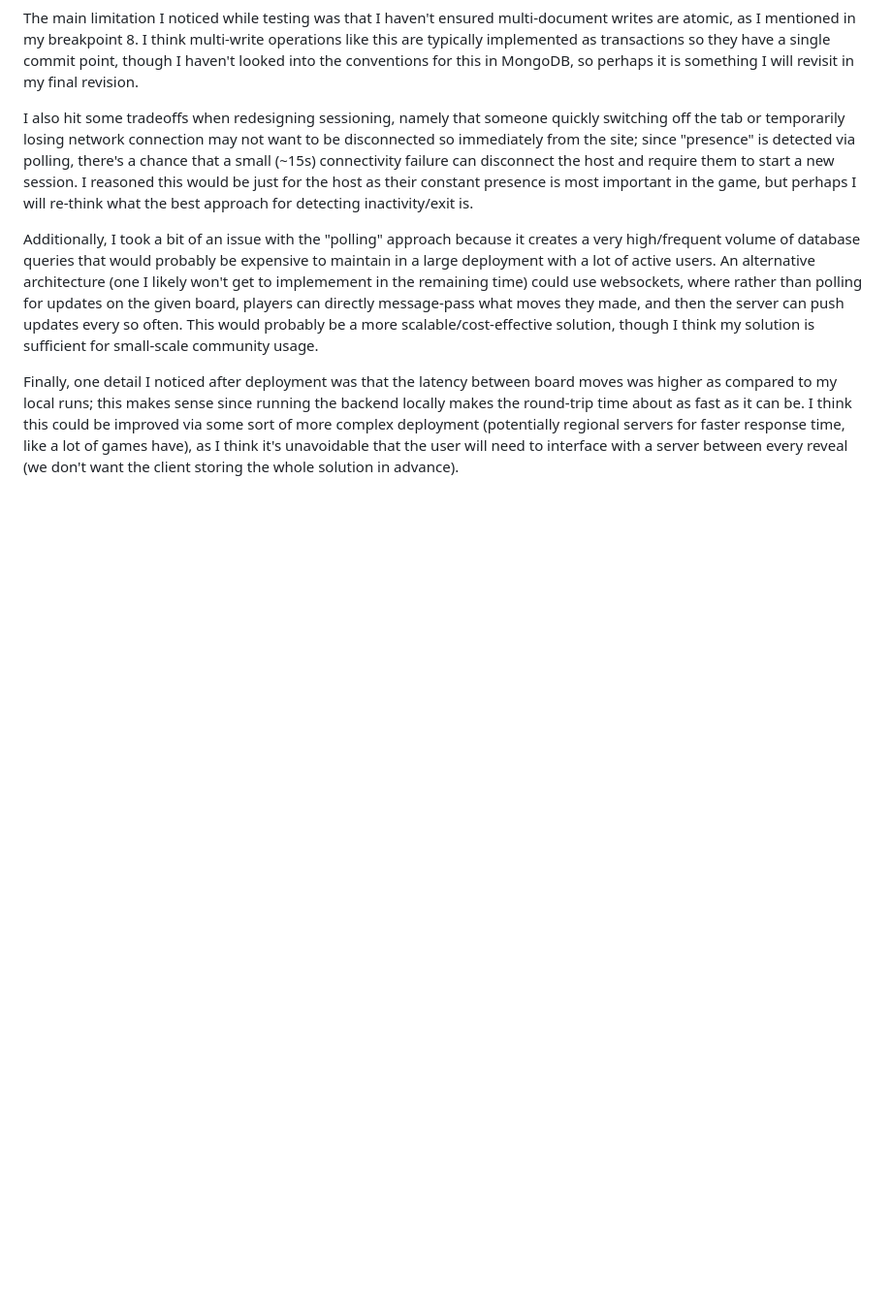
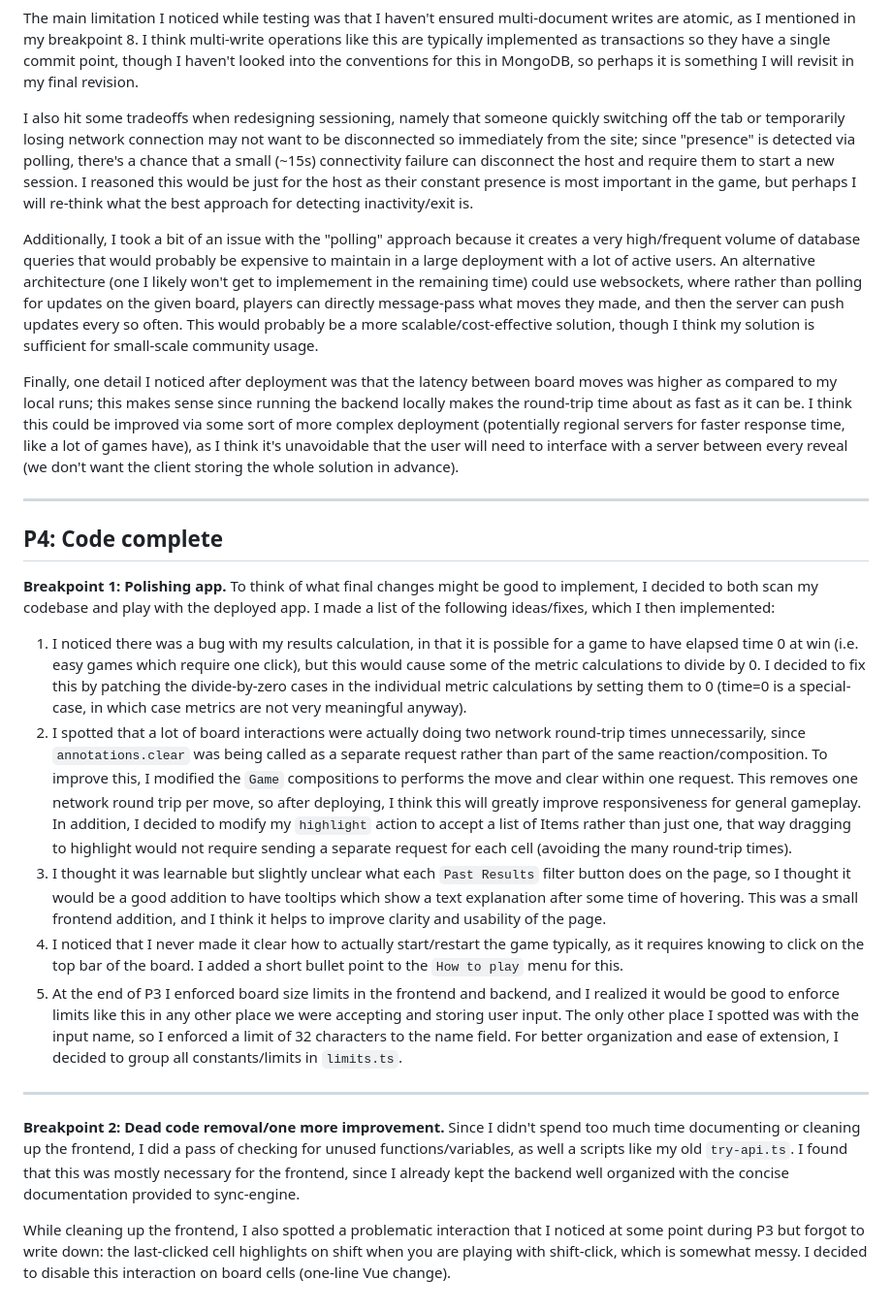
Before and after one commit to jkozak30/6104, a Markdown page: reflections/personal-design-notebook.md, the part around the change. Shown at 97% size. Drawn GitHub-style; blank space fills up the shorter version.

Commit message:
[p4] add notebook entry for polishes

```diff
--- a/reflections/personal-design-notebook.md
+++ b/reflections/personal-design-notebook.md
@@ -291,3 +291,20 @@ I also hit some tradeoffs when redesigning sessioning, namely that someone quick
 Additionally, I took a bit of an issue with the "polling" approach because it creates a very high/frequent volume of database queries that would probably be expensive to maintain in a large deployment with a lot of active users. An alternative architecture (one I likely won't get to implemement in the remaining time) could use websockets, where rather than polling for updates on the given board, players can directly message-pass what moves they made, and then the server can push updates every so often. This would probably be a more scalable/cost-effective solution, though I think my solution is sufficient for small-scale community usage.
 
 Finally, one detail I noticed after deployment was that the latency between board moves was higher as compared to my local runs; this makes sense since running the backend locally makes the round-trip time about as fast as it can be. I think this could be improved via some sort of more complex deployment (potentially regional servers for faster response time, like a lot of games have), as I think it's unavoidable that the user will need to interface with a server between every reveal (we don't want the client storing the whole solution in advance).
+
+<hr>
+
+## P4: Code complete
+
+**Breakpoint 1: Polishing app.** To think of what final changes might be good to implement, I decided to both scan my codebase and play with the deployed app. I made a list of the following ideas/fixes, which I then implemented:
+1. I noticed there was a bug with my results calculation, in that it is possible for a game to have elapsed time 0 at win (i.e. easy games which require one click), but this would cause some of the metric calculations to divide by 0. I decided to fix this by patching the divide-by-zero cases in the individual metric calculations by setting them to 0 (time=0 is a special-case, in which case metrics are not very meaningful anyway).
+2. I spotted that a lot of board interactions were actually doing two network round-trip times unnecessarily, since `annotations.clear` was being called as a separate request rather than part of the same reaction/composition. To improve this, I modified the `Game` compositions to performs the move and clear within one request. This removes one network round trip per move, so after deploying, I think this will greatly improve responsiveness for general gameplay. In addition, I decided to modify my `highlight` action to accept a list of Items rather than just one, that way dragging to highlight would not require sending a separate request for each cell (avoiding the many round-trip times).
+3. I thought it was learnable but slightly unclear what each `Past Results` filter button does on the page, so I thought it would be a good addition to have tooltips which show a text explanation after some time of hovering. This was a small frontend addition, and I think it helps to improve clarity and usability of the page.
+4. I noticed that I never made it clear how to actually start/restart the game typically, as it requires knowing to click on the top bar of the board. I added a short bullet point to the `How to play` menu for this.
+5. At the end of P3 I enforced board size limits in the frontend and backend, and I realized it would be good to enforce limits like this in any other place we were accepting and storing user input. The only other place I spotted was with the input name, so I enforced a limit of 32 characters to the name field. For better organization and ease of extension, I decided to group all constants/limits in `limits.ts`.
+
+<hr>
+
+**Breakpoint 2: Dead code removal/one more improvement.** Since I didn't spend too much time documenting or cleaning up the frontend, I did a pass of checking for unused functions/variables, as well a scripts like my old `try-api.ts`. I found that this was mostly necessary for the frontend, since I already kept the backend well organized with the concise documentation provided to sync-engine.
+
+While cleaning up the frontend, I also spotted a problematic interaction that I noticed at some point during P3 but forgot to write down: the last-clicked cell highlights on shift when you are playing with shift-click, which is somewhat messy. I decided to disable this interaction on board cells (one-line Vue change).
```
